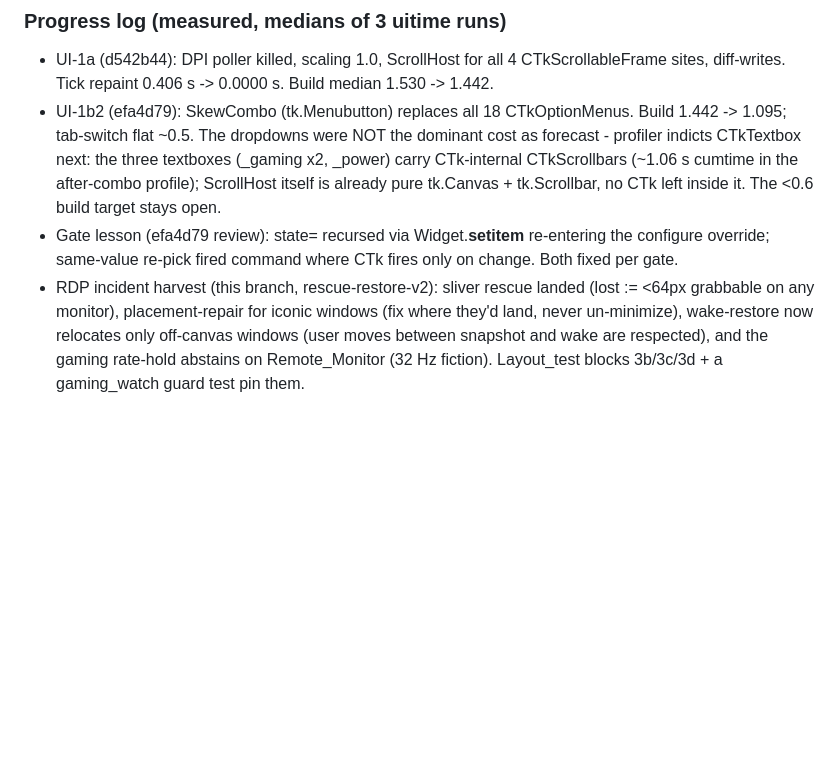
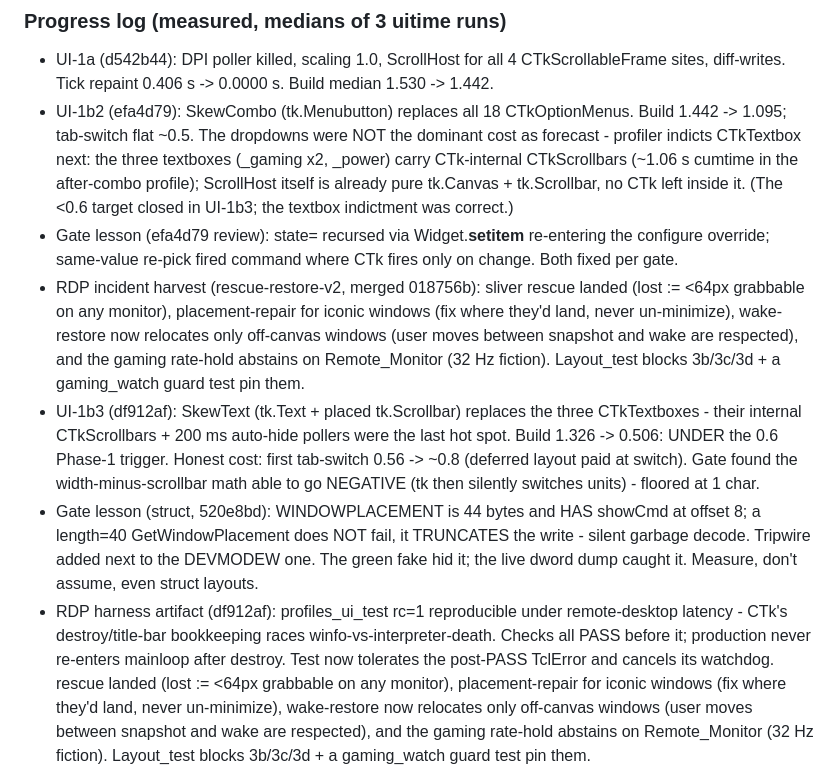
Before and after one commit to Nocterrible/panelboss, a Markdown page: docs/UI-PLAN.md, the part around the change. Drawn GitHub-style; blank space fills up the shorter version.

Commit message:
docs: UI-PLAN progress log - UI-1b3 numbers, struct lesson, RDP artifact

```diff
--- a/docs/UI-PLAN.md
+++ b/docs/UI-PLAN.md
@@ -62,12 +62,35 @@ triggers below, Phase 2.
   CTkTextbox next: the three textboxes (_gaming x2, _power) carry
   CTk-internal CTkScrollbars (~1.06 s cumtime in the after-combo
   profile); ScrollHost itself is already pure tk.Canvas +
-  tk.Scrollbar, no CTk left inside it. The <0.6 build target stays
-  open.
+  tk.Scrollbar, no CTk left inside it. (The <0.6 target closed in
+  UI-1b3; the textbox indictment was correct.)
 - Gate lesson (efa4d79 review): state= recursed via Widget.__setitem__
   re-entering the configure override; same-value re-pick fired
   command where CTk fires only on change. Both fixed per gate.
-- RDP incident harvest (this branch, rescue-restore-v2): sliver
+- RDP incident harvest (rescue-restore-v2, merged 018756b): sliver
+  rescue landed (lost := <64px grabbable on any monitor),
+  placement-repair for iconic windows (fix where they'd land, never
+  un-minimize), wake-restore now relocates only off-canvas windows
+  (user moves between snapshot and wake are respected), and the
+  gaming rate-hold abstains on Remote_Monitor (32 Hz fiction).
+  Layout_test blocks 3b/3c/3d + a gaming_watch guard test pin them.
+- UI-1b3 (df912af): SkewText (tk.Text + placed tk.Scrollbar) replaces
+  the three CTkTextboxes - their internal CTkScrollbars + 200 ms
+  auto-hide pollers were the last hot spot. Build 1.326 -> 0.506:
+  UNDER the 0.6 Phase-1 trigger. Honest cost: first tab-switch
+  0.56 -> ~0.8 (deferred layout paid at switch). Gate found the
+  width-minus-scrollbar math able to go NEGATIVE (tk then silently
+  switches units) - floored at 1 char.
+- Gate lesson (struct, 520e8bd): WINDOWPLACEMENT is 44 bytes and
+  HAS showCmd at offset 8; a length=40 GetWindowPlacement does NOT
+  fail, it TRUNCATES the write - silent garbage decode. Tripwire
+  added next to the DEVMODEW one. The green fake hid it; the live
+  dword dump caught it. Measure, don't assume, even struct layouts.
+- RDP harness artifact (df912af): profiles_ui_test rc=1 reproducible
+  under remote-desktop latency - CTk's destroy/title-bar bookkeeping
+  races winfo-vs-interpreter-death. Checks all PASS before it;
+  production never re-enters mainloop after destroy. Test now
+  tolerates the post-PASS TclError and cancels its watchdog.
   rescue landed (lost := <64px grabbable on any monitor),
   placement-repair for iconic windows (fix where they'd land, never
   un-minimize), wake-restore now relocates only off-canvas windows
```
